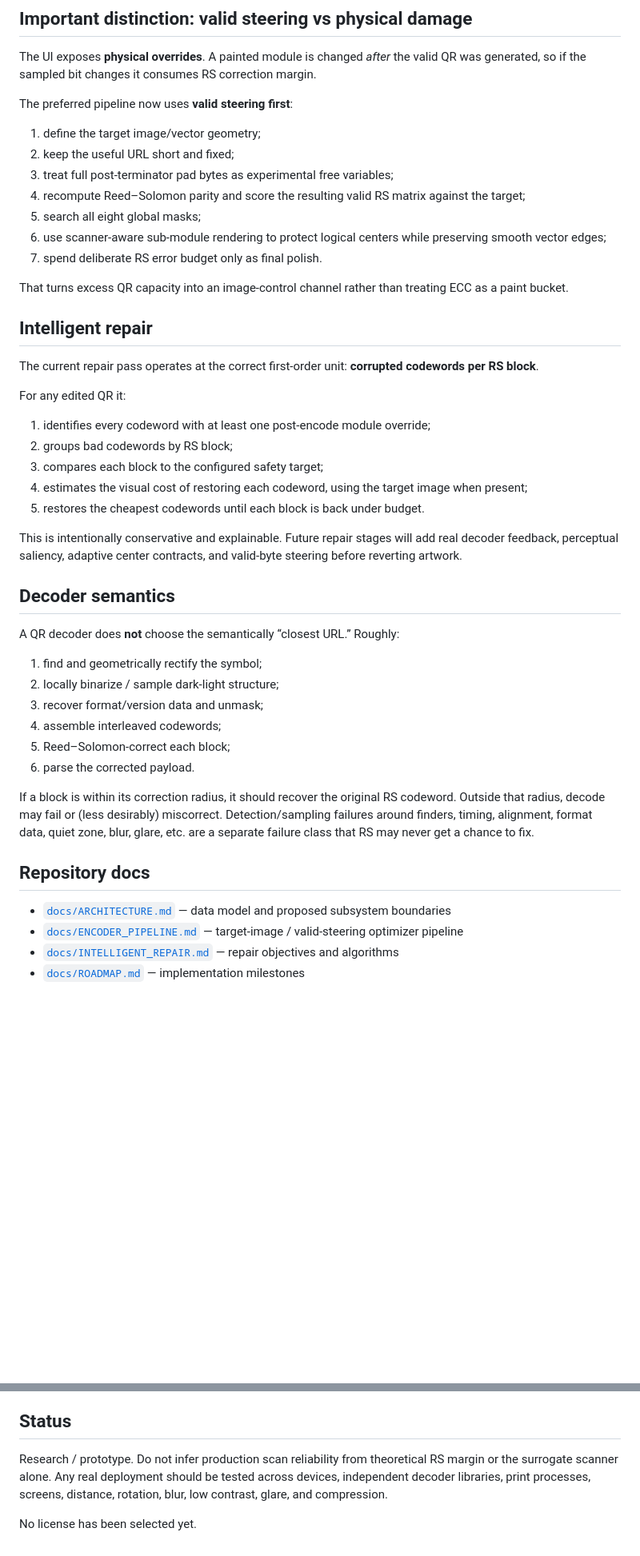
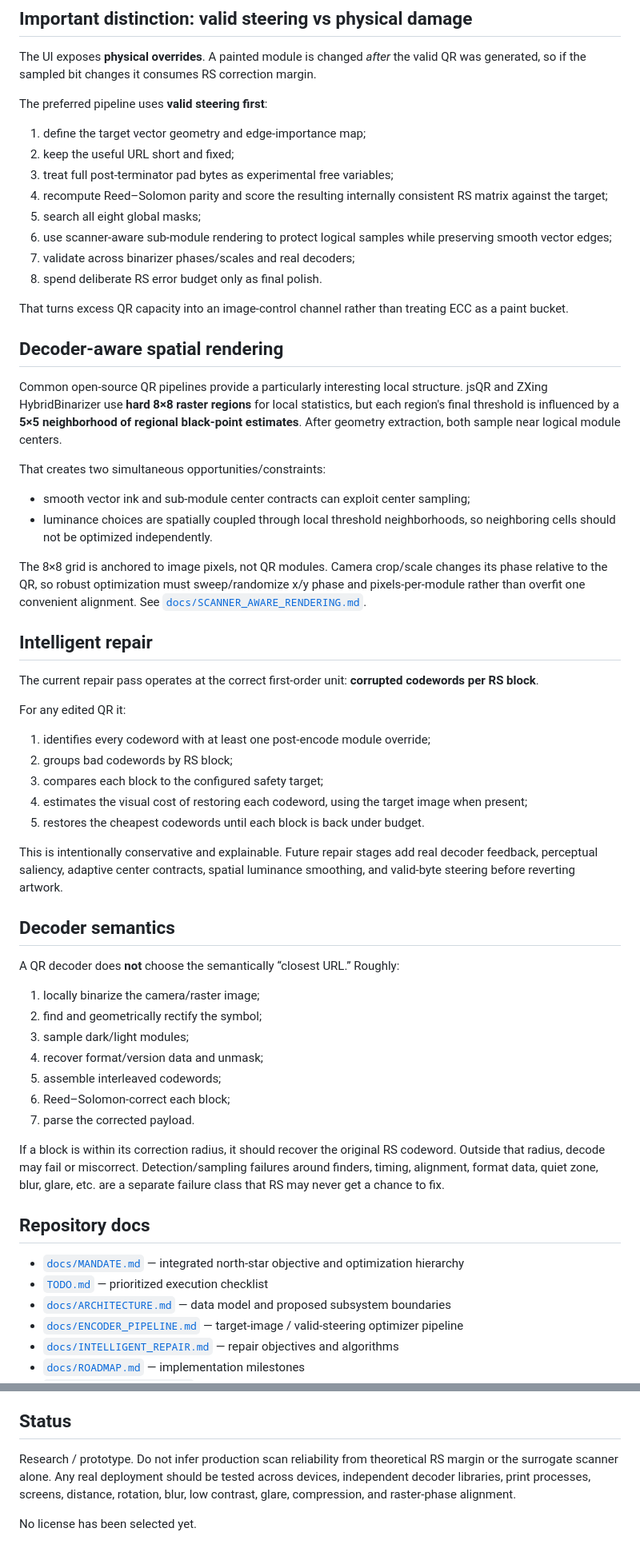
Before and after one commit to willackerly/artistic-qr-lab, a Markdown page: README.md, 2 parts joined by grey strips. Shown at 80% size. Rendered like a GitHub page; blank space fills up the shorter version.

Commit message:
Make integrated optimization mandate explicit

```diff
--- a/README.md
+++ b/README.md
@@ -73,17 +94,29 @@ Use **Pad / payload map** to see where those pad-derived bits actually land. The
 
 The UI exposes **physical overrides**. A painted module is changed *after* the valid QR was generated, so if the sampled bit changes it consumes RS correction margin.
 
-The preferred pipeline now uses **valid steering first**:
+The preferred pipeline uses **valid steering first**:
 
-1. define the target image/vector geometry;
+1. define the target vector geometry and edge-importance map;
 2. keep the useful URL short and fixed;
 3. treat full post-terminator pad bytes as experimental free variables;
-4. recompute Reed–Solomon parity and score the resulting valid RS matrix against the target;
+4. recompute Reed–Solomon parity and score the resulting internally consistent RS matrix against the target;
 5. search all eight global masks;
-6. use scanner-aware sub-module rendering to protect logical centers while preserving smooth vector edges;
-7. spend deliberate RS error budget only as final polish.
+6. use scanner-aware sub-module rendering to protect logical samples while preserving smooth vector edges;
+7. validate across binarizer phases/scales and real decoders;
+8. spend deliberate RS error budget only as final polish.
 
 That turns excess QR capacity into an image-control channel rather than treating ECC as a paint bucket.
+
+## Decoder-aware spatial rendering
+
+Common open-source QR pipelines provide a particularly interesting local structure. jsQR and ZXing HybridBinarizer use **hard 8×8 raster regions** for local statistics, but each region's final threshold is influenced by a **5×5 neighborhood of regional black-point estimates**. After geometry extraction, both sample near logical module centers.
+
+That creates two simultaneous opportunities/constraints:
+
+- smooth vector ink and sub-module center contracts can exploit center sampling;
+- luminance choices are spatially coupled through local threshold neighborhoods, so neighboring cells should not be optimized independently.
+
+The 8×8 grid is anchored to image pixels, not QR modules. Camera crop/scale changes its phase relative to the QR, so robust optimization must sweep/randomize x/y phase and pixels-per-module rather than overfit one convenient alignment. See [`docs/SCANNER_AWARE_RENDERING.md`](docs/SCANNER_AWARE_RENDERING.md).
 
 ## Intelligent repair
 
@@ -97,23 +130,26 @@ For any edited QR it:
 4. estimates the visual cost of restoring each codeword, using the target image when present;
 5. restores the cheapest codewords until each block is back under budget.
 
-This is intentionally conservative and explainable. Future repair stages will add real decoder feedback, perceptual saliency, adaptive center contracts, and valid-byte steering before reverting artwork.
+This is intentionally conservative and explainable. Future repair stages add real decoder feedback, perceptual saliency, adaptive center contracts, spatial luminance smoothing, and valid-byte steering before reverting artwork.
 
 ## Decoder semantics
 
 A QR decoder does **not** choose the semantically “closest URL.” Roughly:
 
-1. find and geometrically rectify the symbol;
-2. locally binarize / sample dark-light structure;
-3. recover format/version data and unmask;
-4. assemble interleaved codewords;
-5. Reed–Solomon-correct each block;
-6. parse the corrected payload.
+1. locally binarize the camera/raster image;
+2. find and geometrically rectify the symbol;
+3. sample dark/light modules;
+4. recover format/version data and unmask;
+5. assemble interleaved codewords;
+6. Reed–Solomon-correct each block;
+7. parse the corrected payload.
 
-If a block is within its correction radius, it should recover the original RS codeword. Outside that radius, decode may fail or (less desirably) miscorrect. Detection/sampling failures around finders, timing, alignment, format data, quiet zone, blur, glare, etc. are a separate failure class that RS may never get a chance to fix.
+If a block is within its correction radius, it should recover the original RS codeword. Outside that radius, decode may fail or miscorrect. Detection/sampling failures around finders, timing, alignment, format data, quiet zone, blur, glare, etc. are a separate failure class that RS may never get a chance to fix.
 
 ## Repository docs
 
+- [`docs/MANDATE.md`](docs/MANDATE.md) — integrated north-star objective and optimization hierarchy
+- [`TODO.md`](TODO.md) — prioritized execution checklist
 - [`docs/ARCHITECTURE.md`](docs/ARCHITECTURE.md) — data model and proposed subsystem boundaries
 - [`docs/ENCODER_PIPELINE.md`](docs/ENCODER_PIPELINE.md) — target-image / valid-steering optimizer pipeline
 - [`docs/INTELLIGENT_REPAIR.md`](docs/INTELLIGENT_REPAIR.md) — repair objectives and algorithms
@@ -126,6 +162,6 @@ If a block is within its correction radius, it should recover the original RS co
 
 ## Status
 
-Research / prototype. Do not infer production scan reliability from theoretical RS margin or the surrogate scanner alone. Any real deployment should be tested across devices, independent decoder libraries, print processes, screens, distance, rotation, blur, low contrast, glare, and compression.
+Research / prototype. Do not infer production scan reliability from theoretical RS margin or the surrogate scanner alone. Any real deployment should be tested across devices, independent decoder libraries, print processes, screens, distance, rotation, blur, low contrast, glare, compression, and raster-phase alignment.
 
 No license has been selected yet.
```
Also changed, not shown: other parts of README.md (+29 -8 lines).
